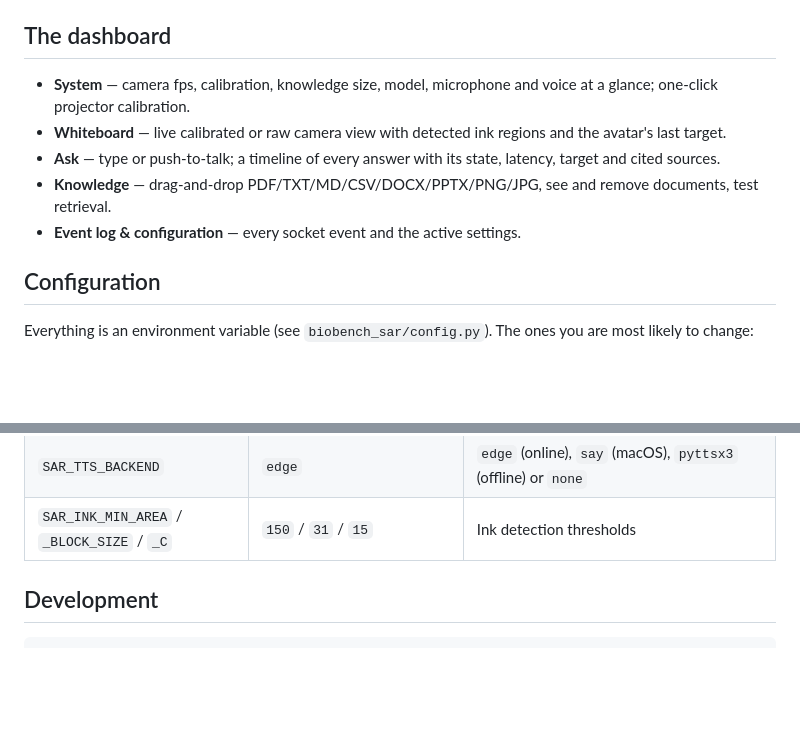
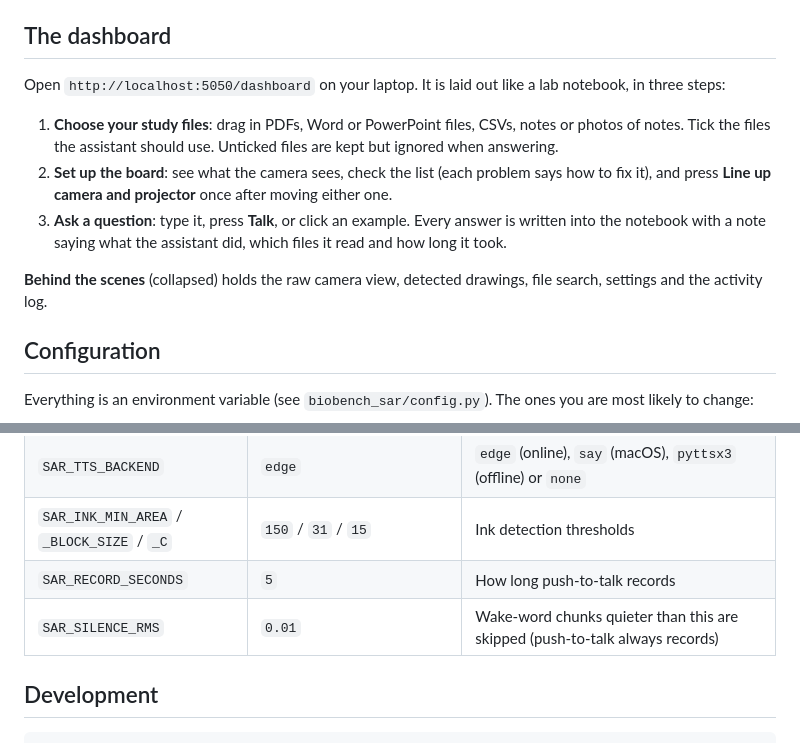
Before and after one commit to Enrique182004/Hackaton, a Markdown page: README.md, 2 parts joined by grey strips. Drawn GitHub-style; blank space fills up the shorter version.

Commit message:
docs: describe the notebook dashboard and file selection; document voice settings
Co-Authored-By: Claude Opus 5.5 <noreply@anthropic.com>

```diff
--- a/README.md
+++ b/README.md
@@ -50,12 +50,17 @@ Check the hardware any time with `python scripts/hardware_check.py`.
 
 ## The dashboard
 
-- **System** — camera fps, calibration, knowledge size, model, microphone and voice at a glance; one-click
-  projector calibration.
-- **Whiteboard** — live calibrated or raw camera view with detected ink regions and the avatar's last target.
-- **Ask** — type or push-to-talk; a timeline of every answer with its state, latency, target and cited sources.
-- **Knowledge** — drag-and-drop PDF/TXT/MD/CSV/DOCX/PPTX/PNG/JPG, see and remove documents, test retrieval.
-- **Event log & configuration** — every socket event and the active settings.
+Open `http://localhost:5050/dashboard` on your laptop. It is laid out like a lab notebook, in three steps:
+
+1. **Choose your study files**: drag in PDFs, Word or PowerPoint files, CSVs, notes or photos of notes.
+   Tick the files the assistant should use. Unticked files are kept but ignored when answering.
+2. **Set up the board**: see what the camera sees, check the list (each problem says how to fix it), and
+   press **Line up camera and projector** once after moving either one.
+3. **Ask a question**: type it, press **Talk**, or click an example. Every answer is written into the
+   notebook with a note saying what the assistant did, which files it read and how long it took.
+
+**Behind the scenes** (collapsed) holds the raw camera view, detected drawings, file search, settings and
+the activity log.
 
 ## Configuration
 
@@ -74,6 +79,8 @@ Everything is an environment variable (see `biobench_sar/config.py`). The ones y
 | `SAR_WAKE_WORD` | `assistant` | Wake word |
 | `SAR_TTS_BACKEND` | `edge` | `edge` (online), `say` (macOS), `pyttsx3` (offline) or `none` |
 | `SAR_INK_MIN_AREA` / `_BLOCK_SIZE` / `_C` | `150` / `31` / `15` | Ink detection thresholds |
+| `SAR_RECORD_SECONDS` | `5` | How long push-to-talk records |
+| `SAR_SILENCE_RMS` | `0.01` | Wake-word chunks quieter than this are skipped (push-to-talk always records) |
 
 ## Development
 
```
